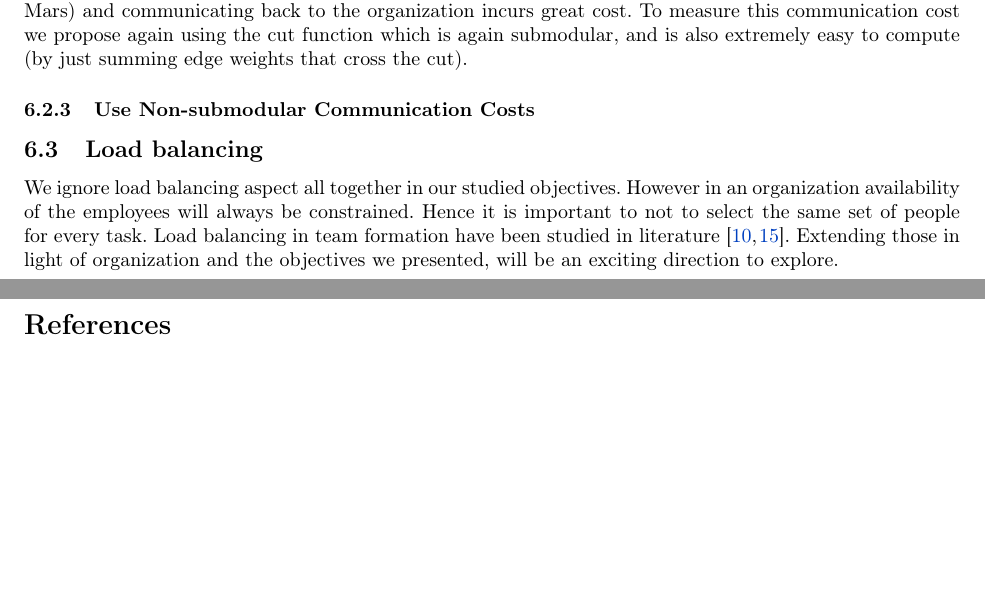
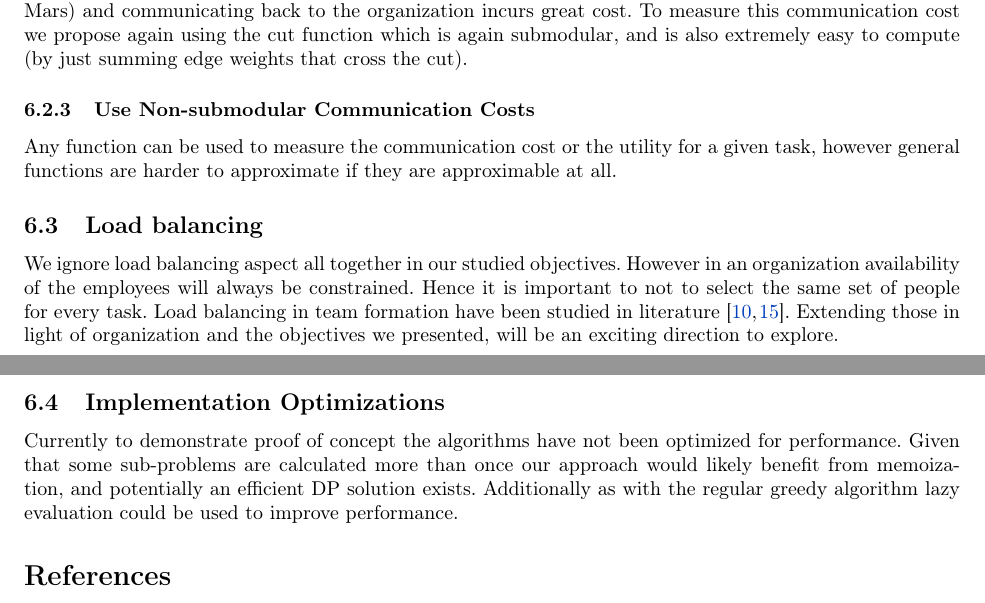
Before and after one commit to pcernek/cpsc534l-project, a LaTeX document (paper/paper.tex, which reads paper/sections/future.tex): two parts of pages 12 and 13 of 13 before the commit and two parts of pages 12 and 13 of 14 after it, joined at a grey line, cut so that both start at the same text, the shorter picture padded with empty space. Compiled offline with pdfLaTeX.

Commit message:
added implementation optimiations to future

```diff
--- a/paper/sections/future.tex
+++ b/paper/sections/future.tex
@@ -16,6 +16,12 @@ While inter-team communication, that is the communication between the team and t
 
 \subsubsection{Use Non-submodular Communication Costs}
 
+Any function can be used to measure the communication cost or the utility for a given task, however general functions are harder to approximate if they are approximable at all.
+
 \subsection{Load balancing}
 
 We ignore load balancing aspect all together in our studied objectives. However in an organization availability of the employees will always be constrained. Hence it is important to not to select the same set of people for every task. Load balancing in team formation have been studied in literature \cite{wang2016ustf,liu2017simple}. Extending those in light of organization and the objectives we presented, will be an exciting direction to explore.
+
+\subsection{Implementation Optimizations}
+
+Currently to demonstrate proof of concept the algorithms have not been optimized for performance. Given that some sub-problems are calculated more than once our approach would likely benefit from memoization, and potentially an efficient DP solution exists. Additionally as with the regular greedy algorithm lazy evaluation could be used to improve performance.
```
